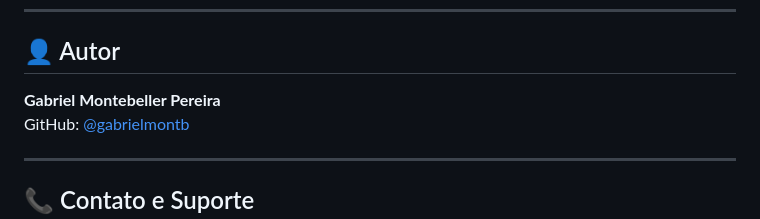
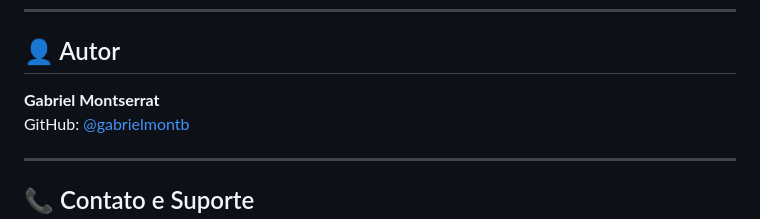
Before and after one commit to gabrielmontb/AgendaProjeto, a Markdown page: README.md, the part around the change. Drawn GitHub-style.

Commit message:
Update author name in README.md

```diff
--- a/README.md
+++ b/README.md
@@ -441,7 +441,7 @@ Este é um projeto pessoal de estudo. Sinta-se livre para usar como referência
 
 ## 👤 Autor
 
-**Gabriel Montebeller Pereira**
+**Gabriel Montserrat**
 GitHub: [@gabrielmontb](https://github.com/gabrielmontb)
 
 ---
```
